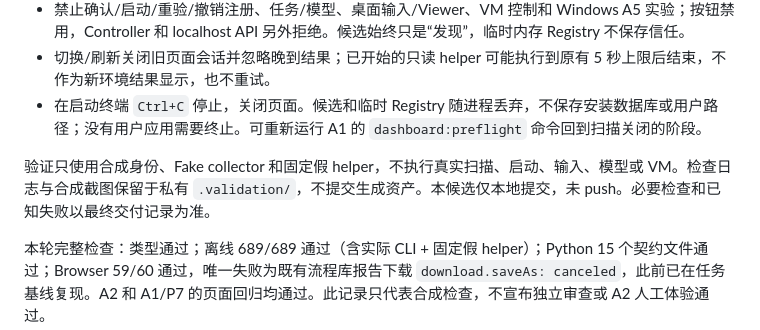
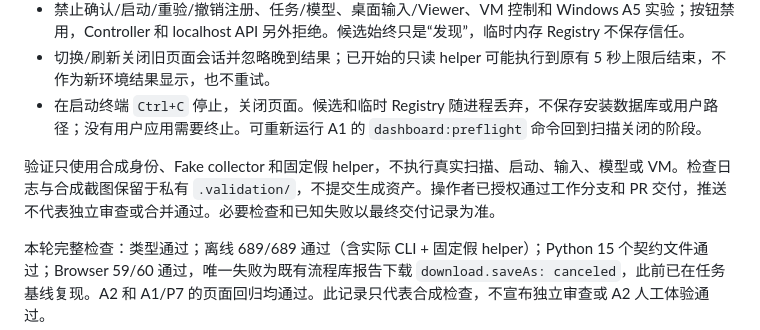
Before and after one commit to zlpoot/agent-desktop, a Markdown page: docs/desktop-provider-p8-a2.md, the part around the change. Drawn GitHub-style.

```diff
--- a/docs/desktop-provider-p8-a2.md
+++ b/docs/desktop-provider-p8-a2.md
@@ -41,6 +41,6 @@ npm run dashboard:discovery -- --config config/desktop-environments.example.json
 - 切换/刷新关闭旧页面会话并忽略晚到结果；已开始的只读 helper 可能执行到原有 5 秒上限后结束，不作为新环境结果显示，也不重试。
 - 在启动终端 `Ctrl+C` 停止，关闭页面。候选和临时 Registry 随进程丢弃，不保存安装数据库或用户路径；没有用户应用需要终止。可重新运行 A1 的 `dashboard:preflight` 命令回到扫描关闭的阶段。
 
-验证只使用合成身份、Fake collector 和固定假 helper，不执行真实扫描、启动、输入、模型或 VM。检查日志与合成截图保留于私有 `.validation/`，不提交生成资产。本候选仅本地提交，未 push。必要检查和已知失败以最终交付记录为准。
+验证只使用合成身份、Fake collector 和固定假 helper，不执行真实扫描、启动、输入、模型或 VM。检查日志与合成截图保留于私有 `.validation/`，不提交生成资产。操作者已授权通过工作分支和 PR 交付，推送不代表独立审查或合并通过。必要检查和已知失败以最终交付记录为准。
 
 本轮完整检查：类型通过；离线 689/689 通过（含实际 CLI + 固定假 helper）；Python 15 个契约文件通过；Browser 59/60 通过，唯一失败为既有流程库报告下载 `download.saveAs: canceled`，此前已在任务基线复现。A2 和 A1/P7 的页面回归均通过。此记录只代表合成检查，不宣布独立审查或 A2 人工体验通过。
```
Also changed, not shown: docs/desktop-provider-p8-a.md (+1 -1 lines).
